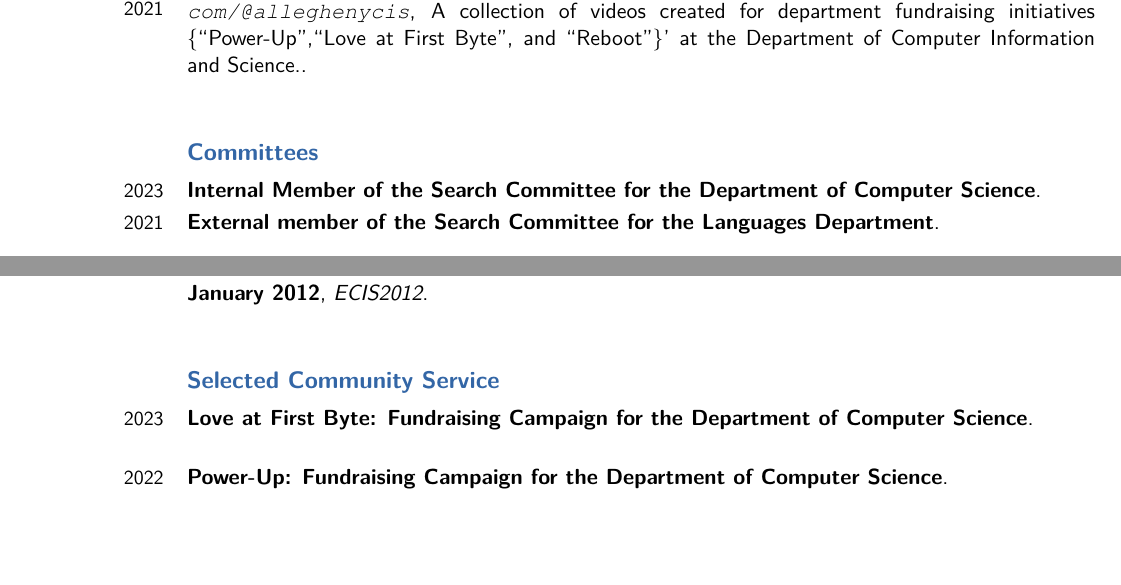
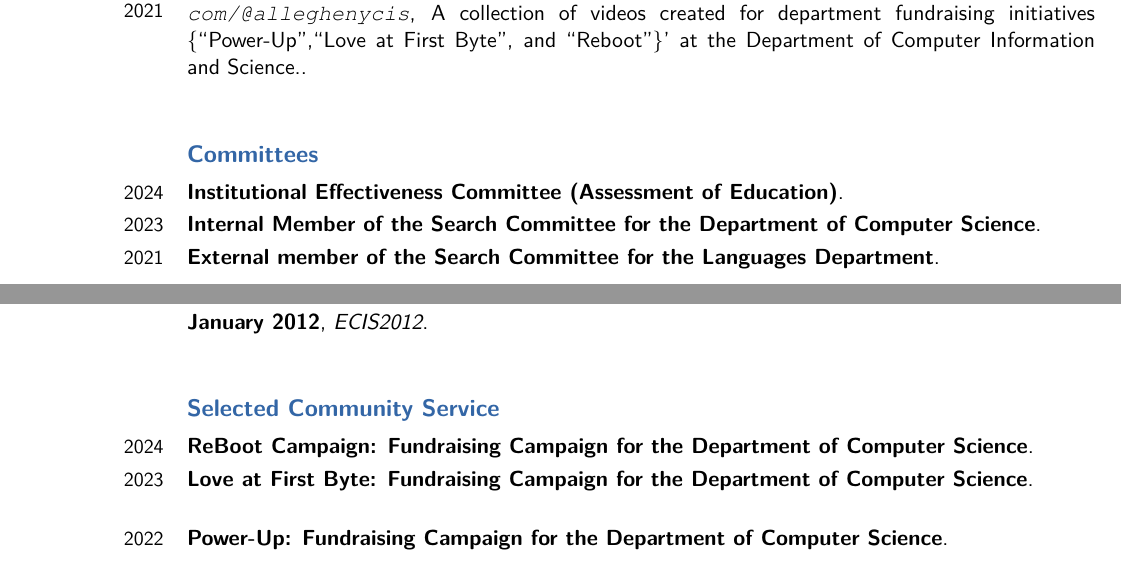
Before and after one commit to obonhamcarter/curriculum-vitae, a LaTeX CV (cv_obc.tex): two parts of pages 6 and 7 of 9, joined at a grey line, cut so that both start at the same text, the shorter picture padded with empty space. Compiled offline with XeLaTeX.

Commit message:
add update

```diff
--- a/cv_obc.tex
+++ b/cv_obc.tex
@@ -339,6 +339,7 @@ As a data scientist, my research focuses on designing and developing software to
 \subsection{\textbf{Committees}}
 \vspace{-0.4cm}
 
+\cventry{2024}{Institutional Effectiveness Committee (Assessment of Education)}{}{}{}{}
 \cventry{2023}{Internal Member of the Search Committee for the Department of Computer Science}{}{}{}{}
 \cventry{2021}{External member of the Search Committee for the Languages Department}{}{}{}{}
 
@@ -375,6 +376,7 @@ As a data scientist, my research focuses on designing and developing software to
 \vspace{-.4cm}
 % arguments 3 to 6 are optional
 
+\cventry{2024}{ReBoot Campaign: Fundraising Campaign for the Department of Computer Science}{}{}{}{}{}
 \cventry{2023}{Love at First Byte: Fundraising Campaign for the Department of Computer Science}{}{}{}{}{}
 
 \cventry{2022}{Power-Up: Fundraising Campaign for the Department of Computer Science}{}{}{}{}{}
```
